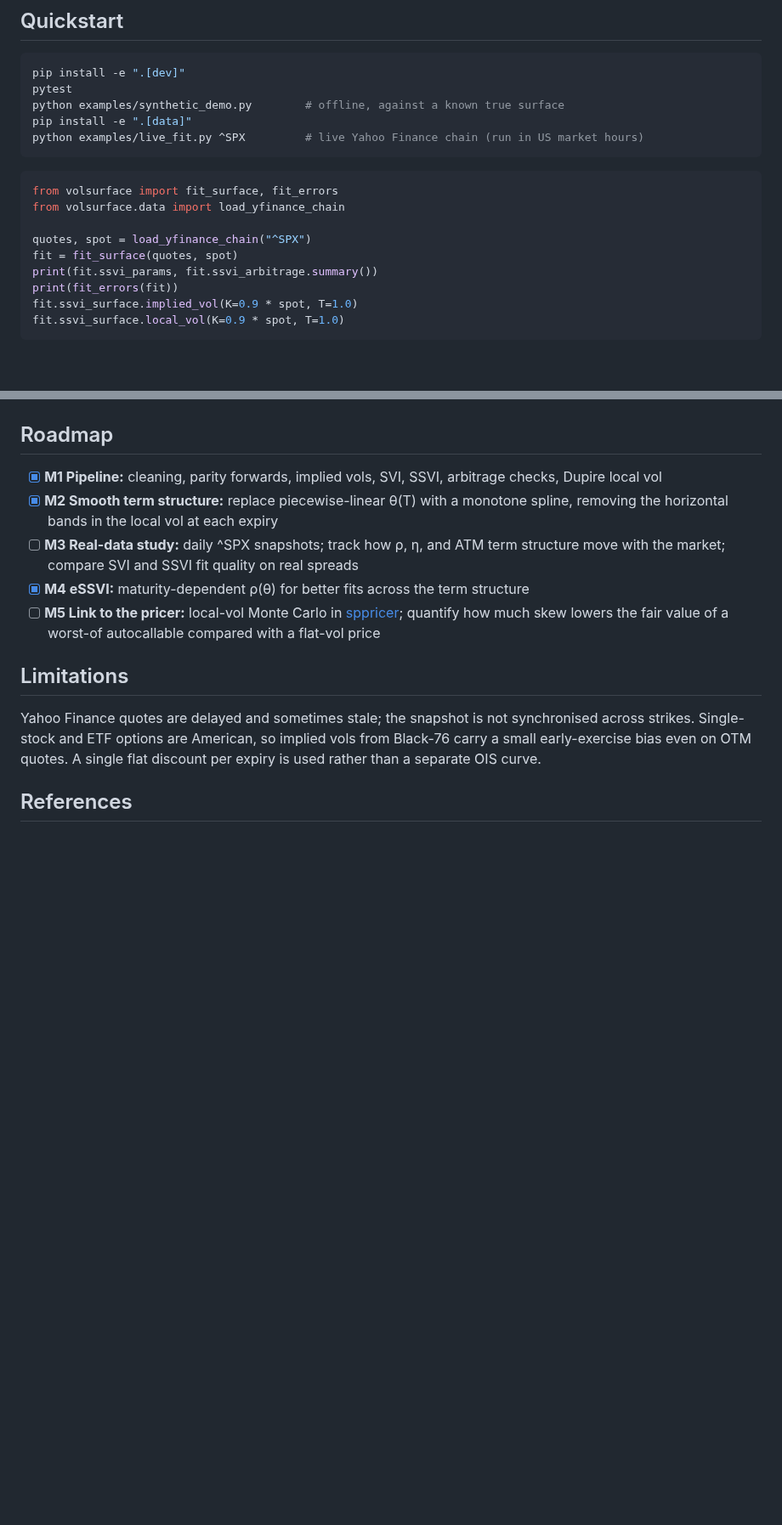
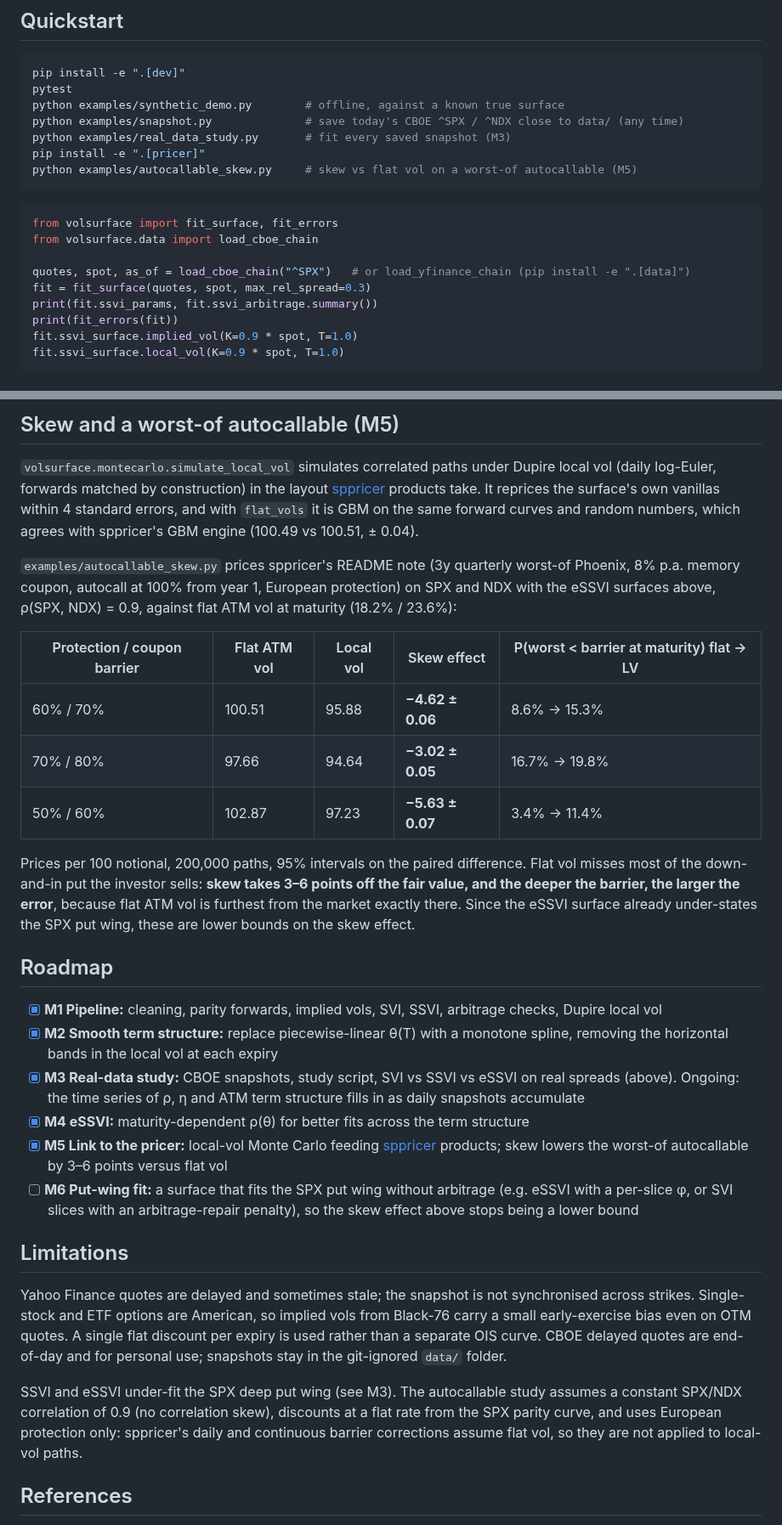
Before and after one commit to hossainyousuf751/volsurface, a Markdown page: README.md, 2 parts joined by grey strips. Shown at 85% size. Drawn GitHub-style; blank space fills up the shorter version.

````diff
--- a/README.md
+++ b/README.md
@@ -17,16 +17,18 @@ static-arbitrage checks → Dupire local vol.
 pip install -e ".[dev]"
 pytest
 python examples/synthetic_demo.py        # offline, against a known true surface
-pip install -e ".[data]"
-python examples/live_fit.py ^SPX         # live Yahoo Finance chain (run in US market hours)
+python examples/snapshot.py              # save today's CBOE ^SPX / ^NDX close to data/ (any time)
+python examples/real_data_study.py       # fit every saved snapshot (M3)
+pip install -e ".[pricer]"
+python examples/autocallable_skew.py     # skew vs flat vol on a worst-of autocallable (M5)
 ```
 
 ```python
 from volsurface import fit_surface, fit_errors
-from volsurface.data import load_yfinance_chain
+from volsurface.data import load_cboe_chain
 
-quotes, spot = load_yfinance_chain("^SPX")
-fit = fit_surface(quotes, spot)
+quotes, spot, as_of = load_cboe_chain("^SPX")   # or load_yfinance_chain (pip install -e ".[data]")
+fit = fit_surface(quotes, spot, max_rel_spread=0.3)
 print(fit.ssvi_params, fit.ssvi_arbitrage.summary())
 print(fit_errors(fit))
 fit.ssvi_surface.implied_vol(K=0.9 * spot, T=1.0)
@@ -104,21 +134,56 @@ equalling implied vol on a flat surface.
+## Skew and a worst-of autocallable (M5)
+
+`volsurface.montecarlo.simulate_local_vol` simulates correlated paths under Dupire local vol
+(daily log-Euler, forwards matched by construction) in the layout
+[sppricer](https://github.com/hossainyousuf751/sp-pricer) products take. It reprices the
+surface's own vanillas within 4 standard errors, and with `flat_vols` it is GBM on the same
+forward curves and random numbers, which agrees with sppricer's GBM engine (100.49 vs 100.51,
+± 0.04).
+
+`examples/autocallable_skew.py` prices sppricer's README note (3y quarterly worst-of Phoenix,
+8% p.a. memory coupon, autocall at 100% from year 1, European protection) on SPX and NDX with
+the eSSVI surfaces above, ρ(SPX, NDX) = 0.9, against flat ATM vol at maturity (18.2% / 23.6%):
+
+| Protection / coupon barrier | Flat ATM vol | Local vol | Skew effect | P(worst < barrier at maturity) flat → LV |
+|---|---|---|---|---|
+| 60% / 70% | 100.51 | 95.88 | **−4.62 ± 0.06** | 8.6% → 15.3% |
+| 70% / 80% | 97.66 | 94.64 | **−3.02 ± 0.05** | 16.7% → 19.8% |
+| 50% / 60% | 102.87 | 97.23 | **−5.63 ± 0.07** | 3.4% → 11.4% |
+
+Prices per 100 notional, 200,000 paths, 95% intervals on the paired difference. Flat vol
+misses most of the down-and-in put the investor sells: **skew takes 3–6 points off the fair
+value, and the deeper the barrier, the larger the error**, because flat ATM vol is furthest
+from the market exactly there. Since the eSSVI surface already under-states the SPX put wing,
+these are lower bounds on the skew effect.
+
 ## Roadmap
 
 - [x] **M1 Pipeline:** cleaning, parity forwards, implied vols, SVI, SSVI, arbitrage checks, Dupire local vol
 - [x] **M2 Smooth term structure:** replace piecewise-linear θ(T) with a monotone spline, removing
       the horizontal bands in the local vol at each expiry
-- [ ] **M3 Real-data study:** daily ^SPX snapshots; track how ρ, η, and ATM term structure move
-      with the market; compare SVI and SSVI fit quality on real spreads
+- [x] **M3 Real-data study:** CBOE snapshots, study script, SVI vs SSVI vs eSSVI on real
+      spreads (above). Ongoing: the time series of ρ, η and ATM term structure fills in as
+      daily snapshots accumulate
 - [x] **M4 eSSVI:** maturity-dependent ρ(θ) for better fits across the term structure
-- [ ] **M5 Link to the pricer:** local-vol Monte Carlo in
-      [sppricer](https://github.com/hossainyousuf751/sp-pricer); quantify how much skew lowers
-      the fair value of a worst-of autocallable compared with a flat-vol price
+- [x] **M5 Link to the pricer:** local-vol Monte Carlo feeding
+      [sppricer](https://github.com/hossainyousuf751/sp-pricer) products; skew lowers the
+      worst-of autocallable by 3–6 points versus flat vol
+- [ ] **M6 Put-wing fit:** a surface that fits the SPX put wing without arbitrage (e.g. eSSVI
+      with a per-slice φ, or SVI slices with an arbitrage-repair penalty), so the skew effect
+      above stops being a lower bound
 
 ## Limitations
 
 Yahoo Finance quotes are delayed and sometimes stale; the snapshot is not synchronised
 across strikes. Single-stock and ETF options are American, so implied vols from Black-76
 carry a small early-exercise bias even on OTM quotes. A single flat discount per expiry
-is used rather than a separate OIS curve.
+is used rather than a separate OIS curve. CBOE delayed quotes are end-of-day and for
+personal use; snapshots stay in the git-ignored `data/` folder.
+
+SSVI and eSSVI under-fit the SPX deep put wing (see M3). The autocallable study assumes a
+constant SPX/NDX correlation of 0.9 (no correlation skew), discounts at a flat rate from
+the SPX parity curve, and uses European protection only: sppricer's daily and continuous
+barrier corrections assume flat vol, so they are not applied to local-vol paths.
 
 ## References
 
````
Also changed, not shown: other parts of README.md (+28 -0 lines), CONTRIBUTING.md (+3 -1 lines), docs/ARCHITECTURE.md (+11 -3 lines), docs/spx_smiles.png (added), 8 other files.
